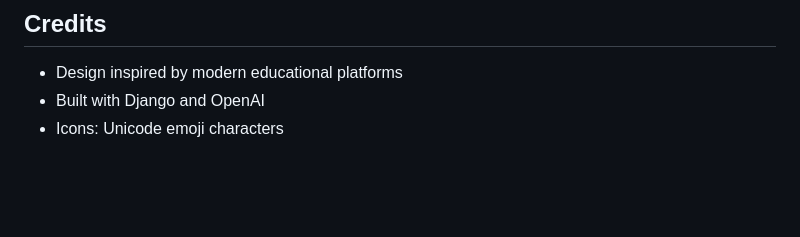
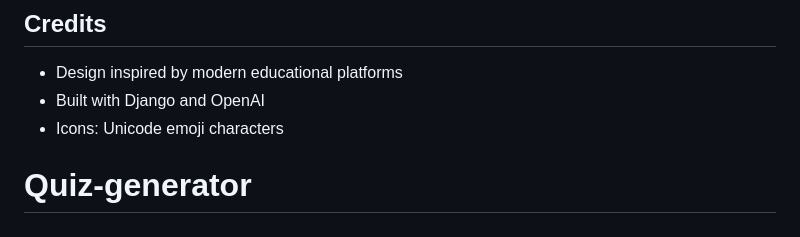
Before and after one commit to Bibekadhikari77/QuizMaster, a Markdown page: README.md, the part around the change. Rendered like a GitHub page; blank space fills up the shorter version.

Commit message:
Quiz generator

```diff
--- a/README.md
+++ b/README.md
@@ -302,3 +302,4 @@ For issues or questions:
 - Design inspired by modern educational platforms
 - Built with Django and OpenAI
 - Icons: Unicode emoji characters
+# Quiz-generator
```
